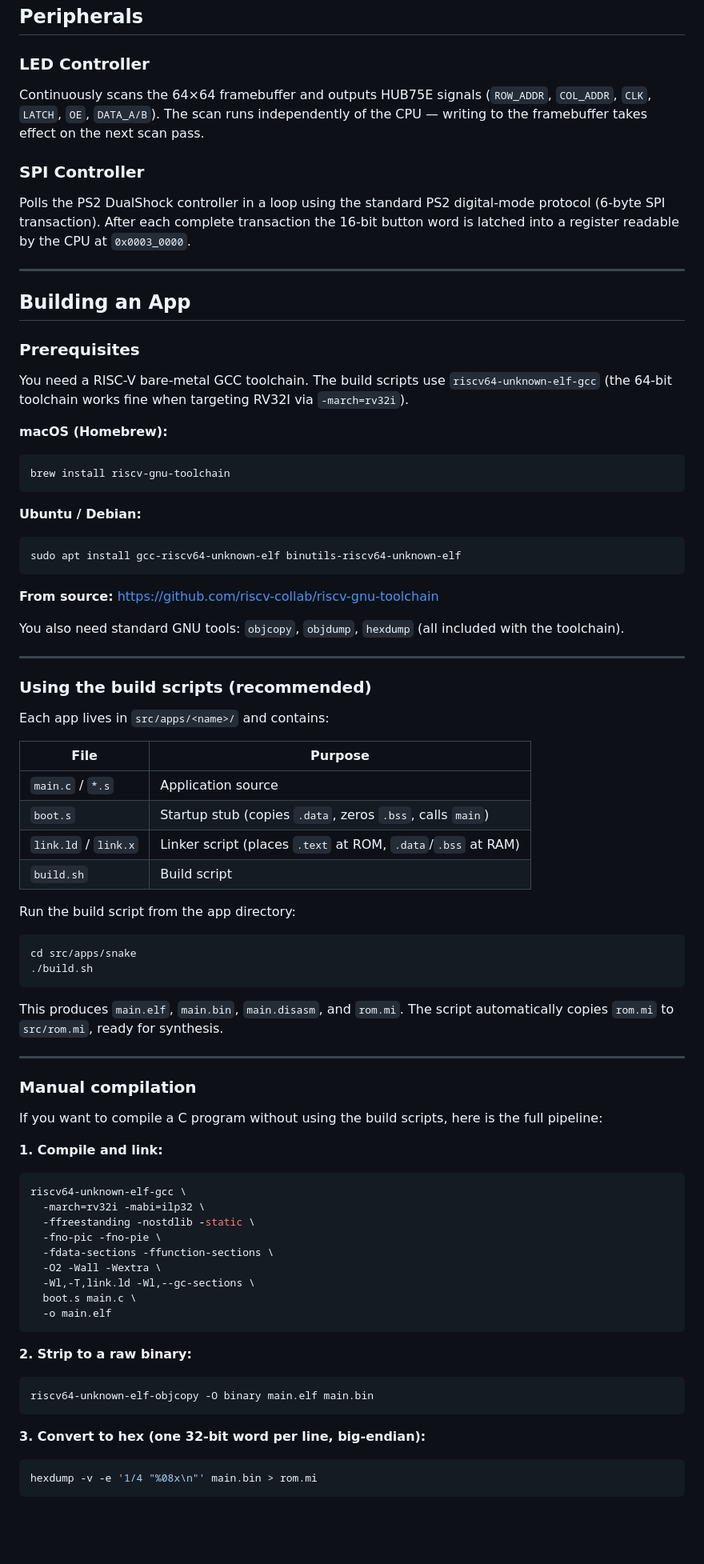
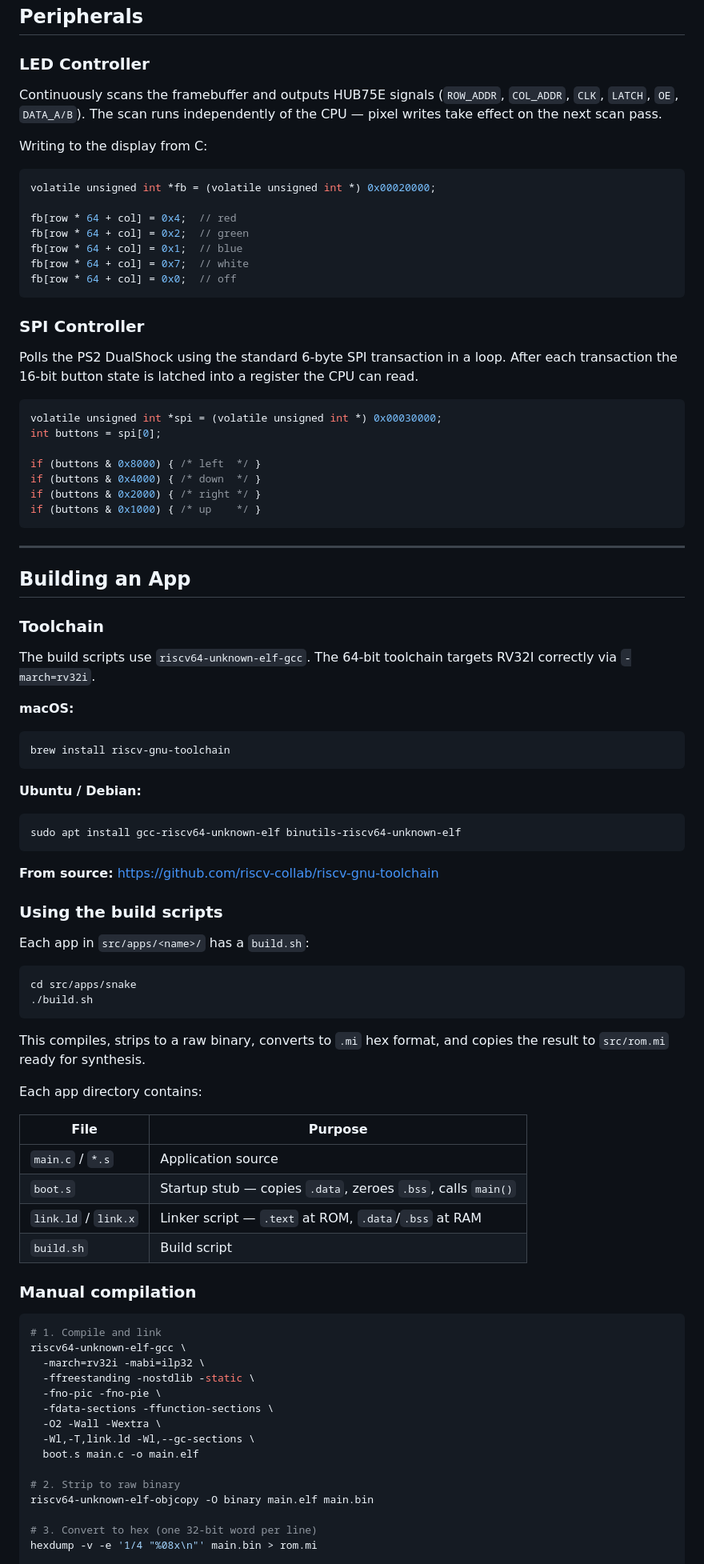
Before and after one commit to MorgulXV/RISC-V-CPU, a Markdown page: README.md, the part around one of its changes. Shown at 80% size. GitHub-like rendering; blank space fills up the shorter version.

````diff
--- a/README.md
+++ b/README.md
@@ -144,21 +118,43 @@ fb[10 * 64 + 24] = 0x0;  // off
 
 ### LED Controller
 
-Continuously scans the 64×64 framebuffer and outputs HUB75E signals (`ROW_ADDR`, `COL_ADDR`, `CLK`, `LATCH`, `OE`, `DATA_A/B`). The scan runs independently of the CPU — writing to the framebuffer takes effect on the next scan pass.
+Continuously scans the framebuffer and outputs HUB75E signals (`ROW_ADDR`, `COL_ADDR`, `CLK`, `LATCH`, `OE`, `DATA_A/B`). The scan runs independently of the CPU — pixel writes take effect on the next scan pass.
+
+Writing to the display from C:
+
+```c
+volatile unsigned int *fb = (volatile unsigned int *) 0x00020000;
+
+fb[row * 64 + col] = 0x4;  // red
+fb[row * 64 + col] = 0x2;  // green
+fb[row * 64 + col] = 0x1;  // blue
+fb[row * 64 + col] = 0x7;  // white
+fb[row * 64 + col] = 0x0;  // off
+```
 
 ### SPI Controller
 
-Polls the PS2 DualShock controller in a loop using the standard PS2 digital-mode protocol (6-byte SPI transaction). After each complete transaction the 16-bit button word is latched into a register readable by the CPU at `0x0003_0000`.
+Polls the PS2 DualShock using the standard 6-byte SPI transaction in a loop. After each transaction the 16-bit button state is latched into a register the CPU can read.
+
+```c
+volatile unsigned int *spi = (volatile unsigned int *) 0x00030000;
+int buttons = spi[0];
+
+if (buttons & 0x8000) { /* left  */ }
+if (buttons & 0x4000) { /* down  */ }
+if (buttons & 0x2000) { /* right */ }
+if (buttons & 0x1000) { /* up    */ }
+```
 
 ---
 
 ## Building an App
 
-### Prerequisites
+### Toolchain
 
-You need a RISC-V bare-metal GCC toolchain. The build scripts use `riscv64-unknown-elf-gcc` (the 64-bit toolchain works fine when targeting RV32I via `-march=rv32i`).
+The build scripts use `riscv64-unknown-elf-gcc`. The 64-bit toolchain targets RV32I correctly via `-march=rv32i`.
 
-**macOS (Homebrew):**
+**macOS:**
 ```sh
 brew install riscv-gnu-toolchain
 ```
@@ -170,38 +166,30 @@ sudo apt install gcc-riscv64-unknown-elf binutils-riscv64-unknown-elf
 
 **From source:** https://github.com/riscv-collab/riscv-gnu-toolchain
 
-You also need standard GNU tools: `objcopy`, `objdump`, `hexdump` (all included with the toolchain).
+### Using the build scripts
 
----
-
-### Using the build scripts (recommended)
-
-Each app lives in `src/apps/<name>/` and contains:
-
-| File | Purpose |
-|---|---|
-| `main.c` / `*.s` | Application source |
-| `boot.s` | Startup stub (copies `.data`, zeros `.bss`, calls `main`) |
-| `link.ld` / `link.x` | Linker script (places `.text` at ROM, `.data`/`.bss` at RAM) |
-| `build.sh` | Build script |
-
-Run the build script from the app directory:
+Each app in `src/apps/<name>/` has a `build.sh`:
 
 ```sh
 cd src/apps/snake
 ./build.sh
 ```
 
-This produces `main.elf`, `main.bin`, `main.disasm`, and `rom.mi`. The script automatically copies `rom.mi` to `src/rom.mi`, ready for synthesis.
+This compiles, strips to a raw binary, converts to `.mi` hex format, and copies the result to `src/rom.mi` ready for synthesis.
 
----
+Each app directory contains:
+
+| File | Purpose |
+|---|---|
+| `main.c` / `*.s` | Application source |
+| `boot.s` | Startup stub — copies `.data`, zeroes `.bss`, calls `main()` |
+| `link.ld` / `link.x` | Linker script — `.text` at ROM, `.data`/`.bss` at RAM |
+| `build.sh` | Build script |
 
 ### Manual compilation
 
-If you want to compile a C program without using the build scripts, here is the full pipeline:
-
-**1. Compile and link:**
 ```sh
+# 1. Compile and link
 riscv64-unknown-elf-gcc \
   -march=rv32i -mabi=ilp32 \
   -ffreestanding -nostdlib -static \
@@ -209,17 +197,11 @@ riscv64-unknown-elf-gcc \
   -fdata-sections -ffunction-sections \
   -O2 -Wall -Wextra \
   -Wl,-T,link.ld -Wl,--gc-sections \
-  boot.s main.c \
-  -o main.elf
-```
+  boot.s main.c -o main.elf
 
-**2. Strip to a raw binary:**
-```sh
+# 2. Strip to raw binary
 riscv64-unknown-elf-objcopy -O binary main.elf main.bin
-```
 
-**3. Convert to hex (one 32-bit word per line, big-endian):**
-```sh
+# 3. Convert to hex (one 32-bit word per line)
 hexdump -v -e '1/4 "%08x\n"' main.bin > rom.mi
-```
 
````
Also changed, not shown: other parts of README.md (+72 -108 lines).
